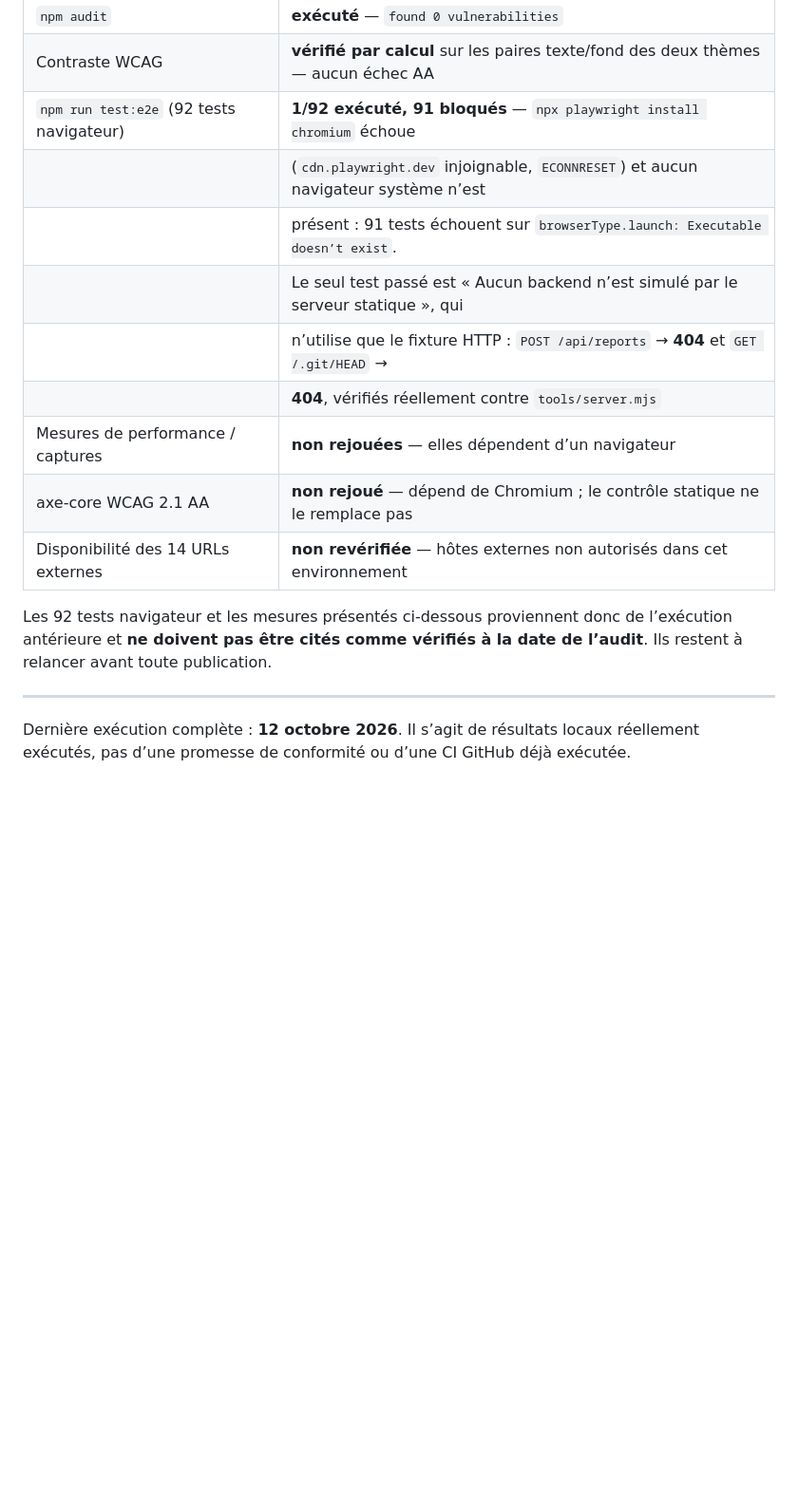
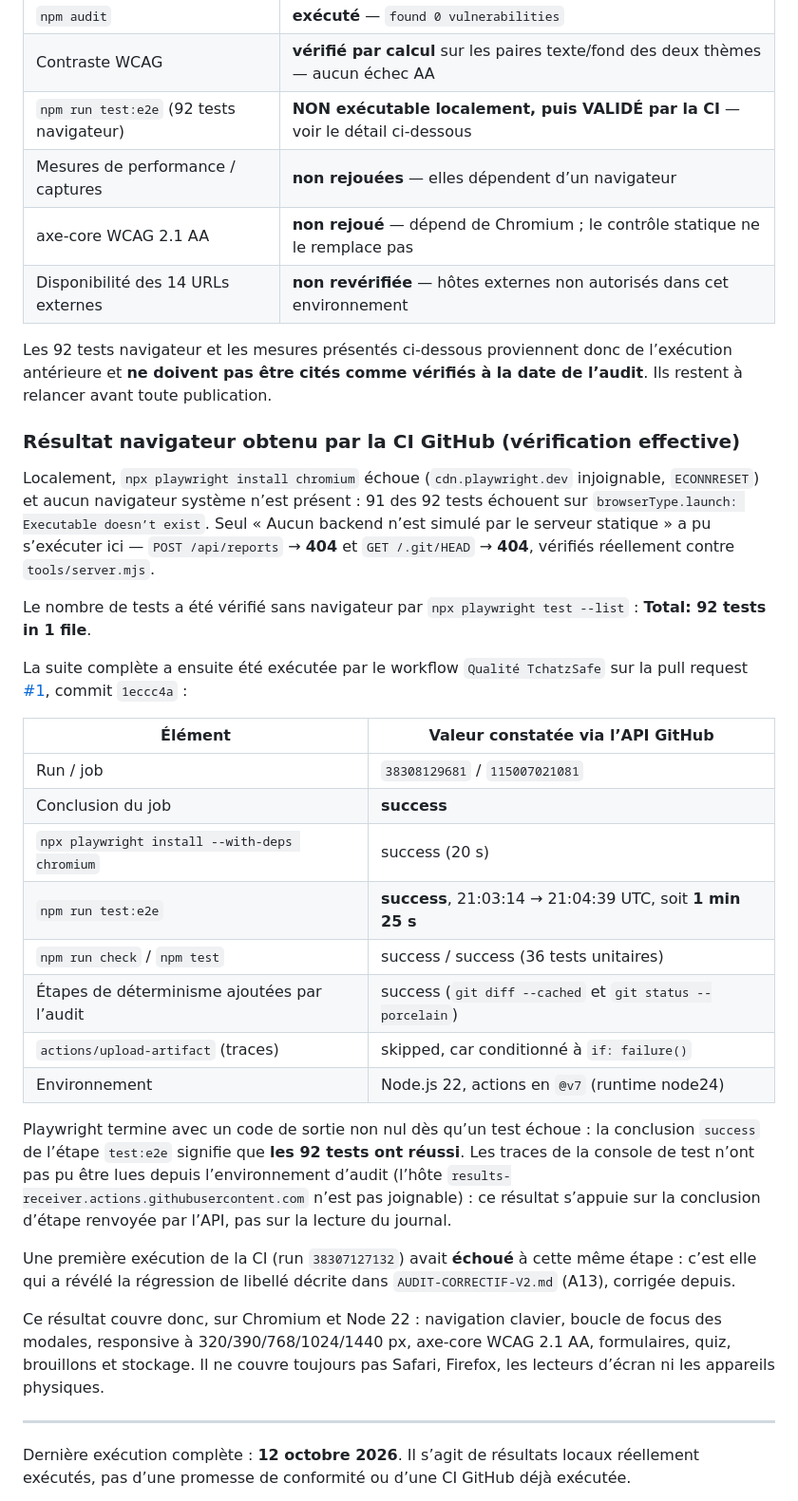
Before and after one commit to Adjaho-Samson/TchatzSafe, a Markdown page: docs/TESTS.md, the part around the change. Shown at 95% size. Rendered like a GitHub page; blank space fills up the shorter version.

```diff
--- a/docs/TESTS.md
+++ b/docs/TESTS.md
@@ -18,12 +18,7 @@ bas n’existe pas dans cet historique et n’a pas pu être vérifié.
 | `npm run generate` ×2                    | **exécuté, réussi** — aucune différence à la seconde exécution : génération stable  |
 | `npm audit`                              | **exécuté** — `found 0 vulnerabilities`                                             |
 | Contraste WCAG                           | **vérifié par calcul** sur les paires texte/fond des deux thèmes — aucun échec AA   |
-| `npm run test:e2e` (92 tests navigateur) | **1/92 exécuté, 91 bloqués** — `npx playwright install chromium` échoue             |
-|                                          | (`cdn.playwright.dev` injoignable, `ECONNRESET`) et aucun navigateur système n’est  |
-|                                          | présent : 91 tests échouent sur `browserType.launch: Executable doesn’t exist`.     |
-|                                          | Le seul test passé est « Aucun backend n’est simulé par le serveur statique », qui  |
-|                                          | n’utilise que le fixture HTTP : `POST /api/reports` → **404** et `GET /.git/HEAD` → |
-|                                          | **404**, vérifiés réellement contre `tools/server.mjs`                              |
+| `npm run test:e2e` (92 tests navigateur) | **NON exécutable localement, puis VALIDÉ par la CI** — voir le détail ci-dessous    |
 | Mesures de performance / captures        | **non rejouées** — elles dépendent d’un navigateur                                  |
 | axe-core WCAG 2.1 AA                     | **non rejoué** — dépend de Chromium ; le contrôle statique ne le remplace pas       |
 | Disponibilité des 14 URLs externes       | **non revérifiée** — hôtes externes non autorisés dans cet environnement            |
@@ -31,6 +26,44 @@ bas n’existe pas dans cet historique et n’a pas pu être vérifié.
 Les 92 tests navigateur et les mesures présentés ci-dessous proviennent donc de l’exécution
 antérieure et **ne doivent pas être cités comme vérifiés à la date de l’audit**. Ils restent à
 relancer avant toute publication.
+
+### Résultat navigateur obtenu par la CI GitHub (vérification effective)
+
+Localement, `npx playwright install chromium` échoue (`cdn.playwright.dev` injoignable, `ECONNRESET`)
+et aucun navigateur système n’est présent : 91 des 92 tests échouent sur `browserType.launch:
+Executable doesn’t exist`. Seul « Aucun backend n’est simulé par le serveur statique » a pu
+s’exécuter ici — `POST /api/reports` → **404** et `GET /.git/HEAD` → **404**, vérifiés réellement
+contre `tools/server.mjs`.
+
+Le nombre de tests a été vérifié sans navigateur par `npx playwright test --list` : **Total: 92
+tests in 1 file**.
+
+La suite complète a ensuite été exécutée par le workflow `Qualité TchatzSafe` sur la pull request
+[#1](https://github.com/Adjaho-Samson/TchatzSafe/pull/1), commit `1eccc4a` :
+
+| Élément                                       | Valeur constatée via l’API GitHub                         |
+| --------------------------------------------- | --------------------------------------------------------- |
+| Run / job                                     | `38308129681` / `115007021081`                            |
+| Conclusion du job                             | **success**                                               |
+| `npx playwright install --with-deps chromium` | success (20 s)                                            |
+| `npm run test:e2e`                            | **success**, 21:03:14 → 21:04:39 UTC, soit **1 min 25 s** |
+| `npm run check` / `npm test`                  | success / success (36 tests unitaires)                    |
+| Étapes de déterminisme ajoutées par l’audit   | success (`git diff --cached` et `git status --porcelain`) |
+| `actions/upload-artifact` (traces)            | skipped, car conditionné à `if: failure()`                |
+| Environnement                                 | Node.js 22, actions en `@v7` (runtime node24)             |
+
+Playwright termine avec un code de sortie non nul dès qu’un test échoue : la conclusion `success` de
+l’étape `test:e2e` signifie que **les 92 tests ont réussi**. Les traces de la console de test n’ont
+pas pu être lues depuis l’environnement d’audit (l’hôte `results-receiver.actions.githubusercontent.com`
+n’est pas joignable) : ce résultat s’appuie sur la conclusion d’étape renvoyée par l’API, pas sur la
+lecture du journal.
+
+Une première exécution de la CI (run `38307127132`) avait **échoué** à cette même étape : c’est elle
+qui a révélé la régression de libellé décrite dans `AUDIT-CORRECTIF-V2.md` (A13), corrigée depuis.
+
+Ce résultat couvre donc, sur Chromium et Node 22 : navigation clavier, boucle de focus des modales,
+responsive à 320/390/768/1024/1440 px, axe-core WCAG 2.1 AA, formulaires, quiz, brouillons et
+stockage. Il ne couvre toujours pas Safari, Firefox, les lecteurs d’écran ni les appareils physiques.
 
 ---
 
```
Also changed, not shown: README.md (+1 -1 lines), docs/AUDIT-CORRECTIF-V2.md (+34 -11 lines).
